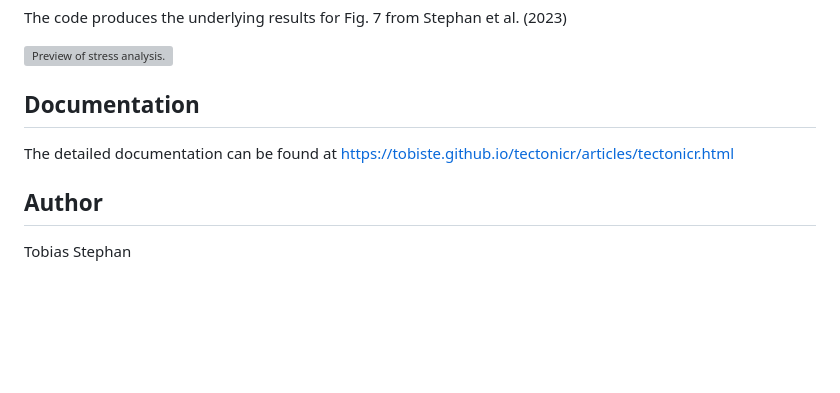
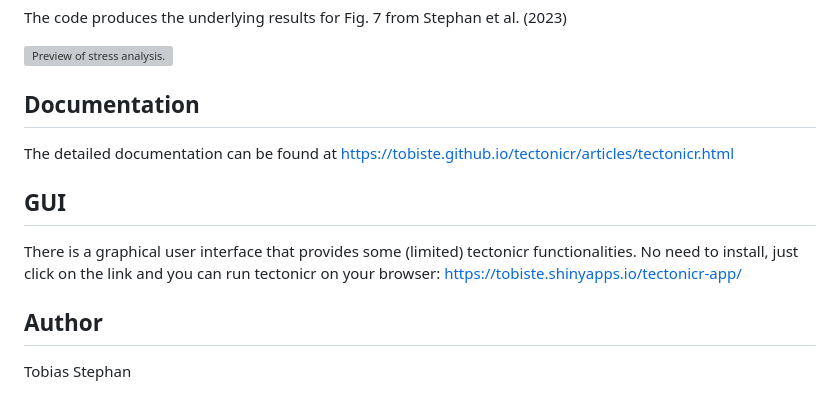
Before and after one commit to tobiste/tectonicr, a Markdown page: README.md, the part around the change. GitHub-like rendering; blank space fills up the shorter version; grey boxes are pictures that could not be loaded.

```diff
--- a/README.md
+++ b/README.md
@@ -60,6 +60,10 @@ The code produces the underlying results for Fig. 7 from Stephan et al. (2023)
 The detailed documentation can be found at
 https://tobiste.github.io/tectonicr/articles/tectonicr.html
 
+## GUI
+There is a graphical user interface that provides some (limited) tectonicr functionalities. No need to install, just click on the link and you can run tectonicr on your browser:
+https://tobiste.shinyapps.io/tectonicr-app/
+
 ## Author
 Tobias Stephan
 
```
